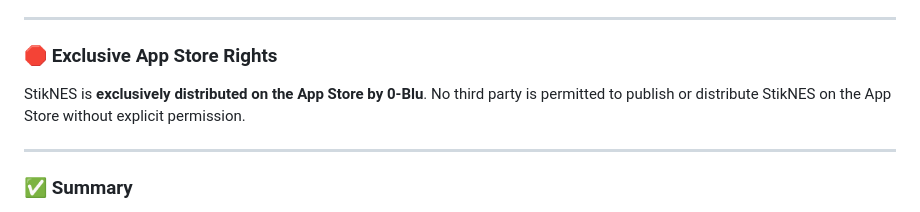
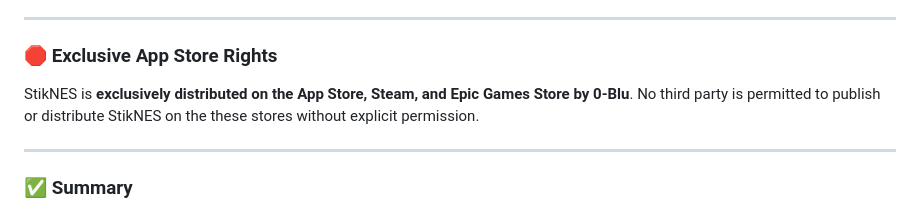
Before and after one commit to StikEMU/StikNES-2.0, a Markdown page: README.md, the part around the change. GitHub-like rendering.

```diff
--- a/README.md
+++ b/README.md
@@ -60,7 +60,7 @@ StikNES uses the following dependencies, which remain under their original licen
 ---
 
 ### 🛑 **Exclusive App Store Rights**
-StikNES is **exclusively distributed on the App Store by 0-Blu**. No third party is permitted to publish or distribute StikNES on the App Store without explicit permission.
+StikNES is **exclusively distributed on the App Store, Steam, and Epic Games Store by 0-Blu**. No third party is permitted to publish or distribute StikNES on the these stores without explicit permission.
 
 ---
 
```
